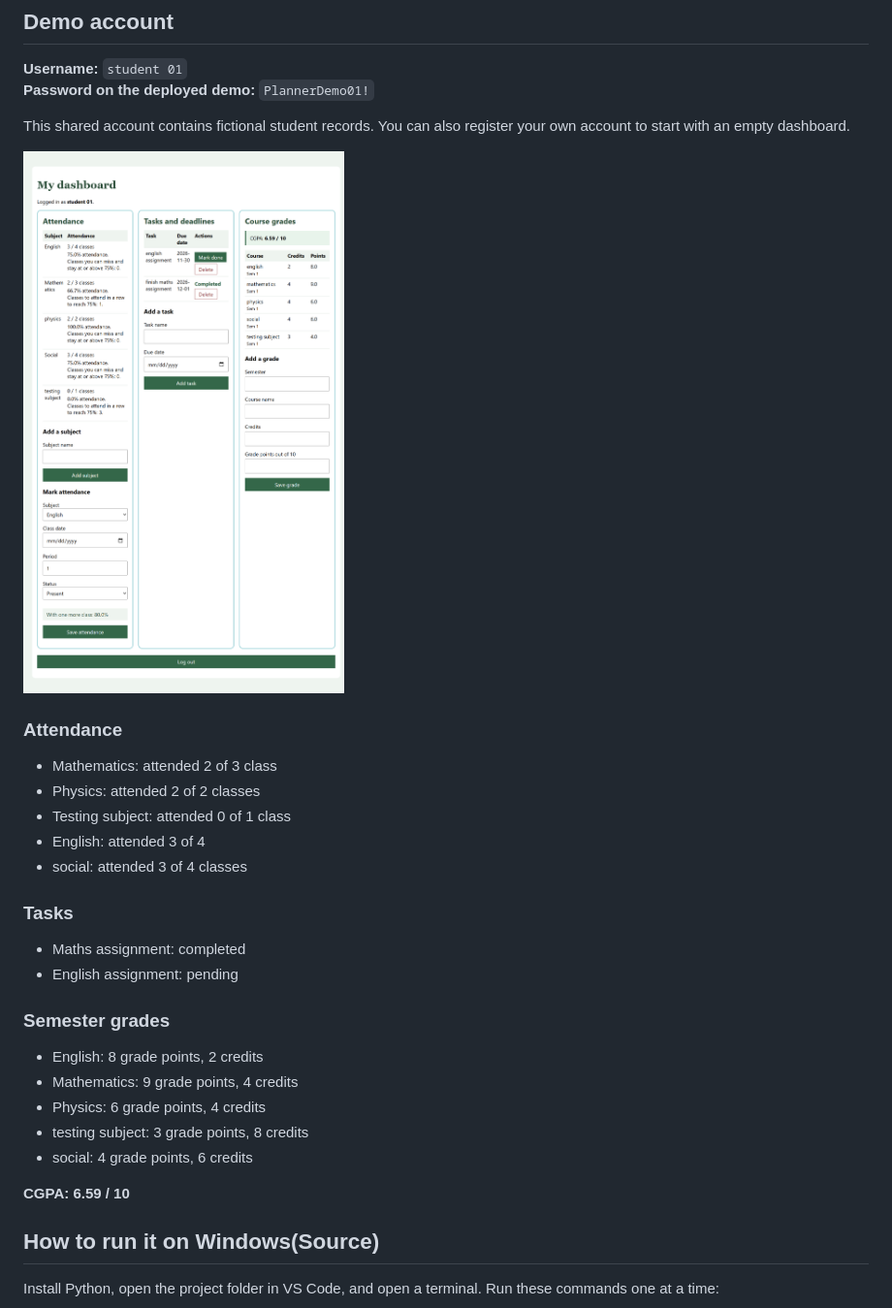
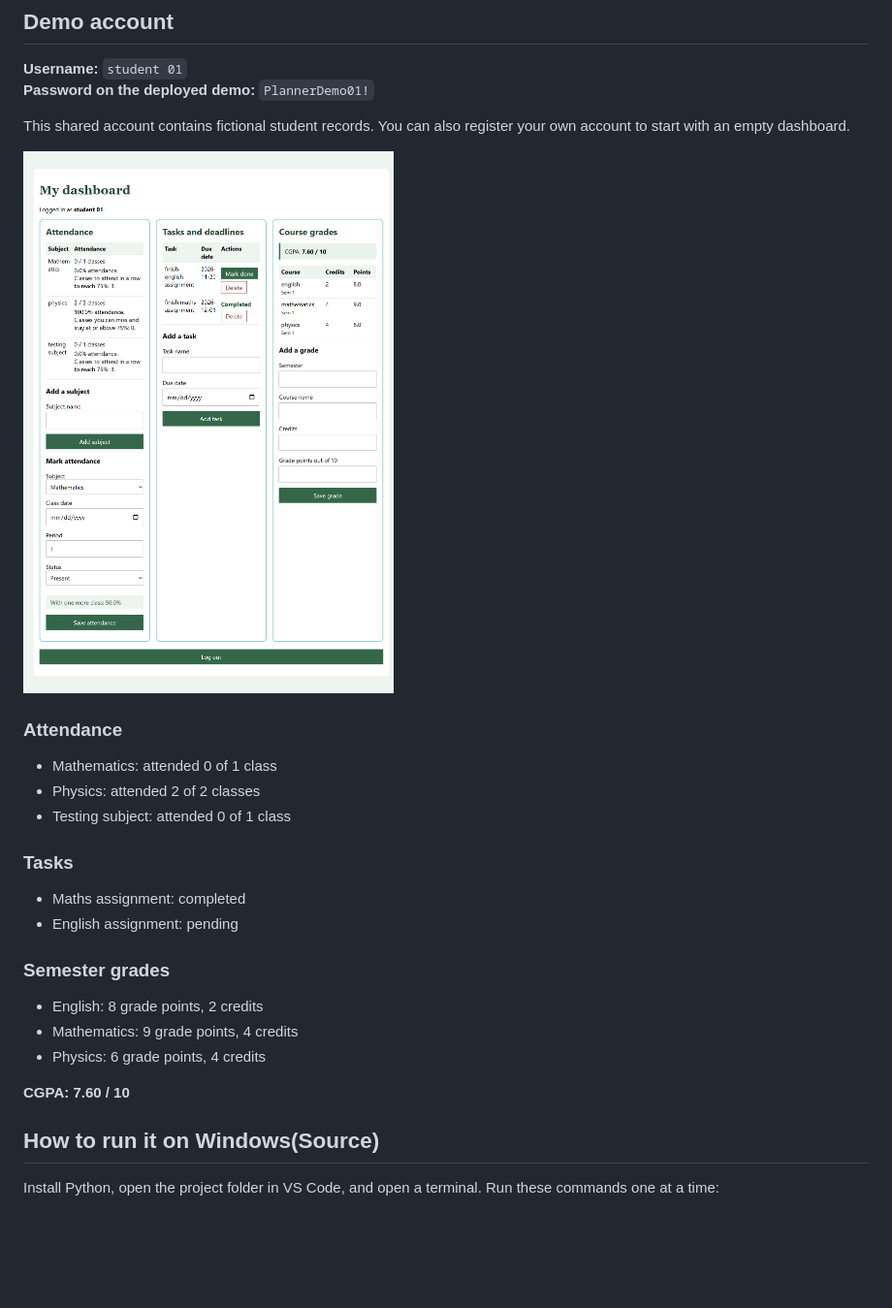
Before and after one commit to akshata-choudhary-20/student-planner-project-mawd, a Markdown page: README.md, the part around the change. Shown at 97% size. Rendered like a GitHub page; pictures changed too: dashboard-New.png; blank space fills up the shorter version.

Commit message:
Remove old dashboard image

```diff
--- a/README.md
+++ b/README.md
@@ -27,11 +27,9 @@ This shared account contains fictional student records. You can also register yo
 
 ### Attendance
 
-- Mathematics: attended 2 of 3 class
+- Mathematics: attended 0 of 1 class
 - Physics: attended 2 of 2 classes
 - Testing subject: attended 0 of 1 class
-- English: attended 3 of 4
-- social: attended 3 of 4 classes
 
 ### Tasks
 
@@ -43,11 +41,8 @@ This shared account contains fictional student records. You can also register yo
 - English: 8 grade points, 2 credits
 - Mathematics: 9 grade points, 4 credits
 - Physics: 6 grade points, 4 credits
-- testing subject: 3 grade points, 8 credits
-- social: 4 grade points, 6 credits
 
-
-**CGPA: 6.59 / 10**
+**CGPA: 7.60 / 10**
 
 ## How to run it on Windows(Source)
 
```
